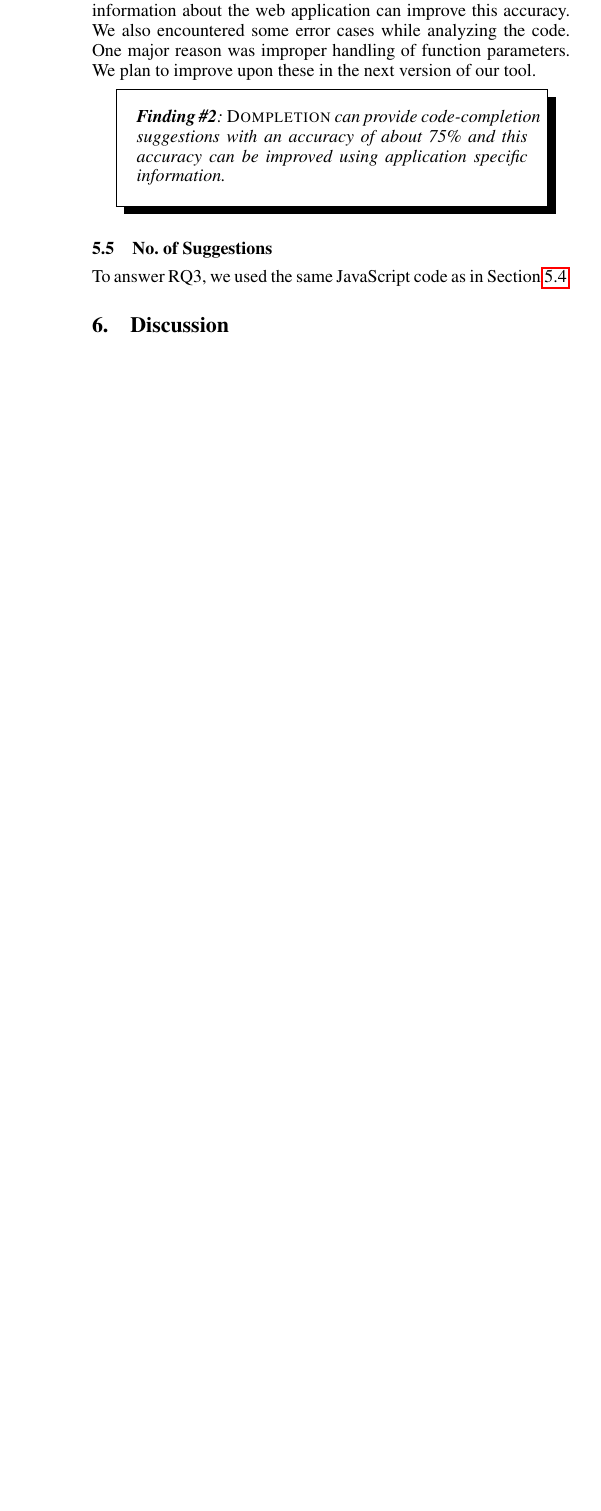
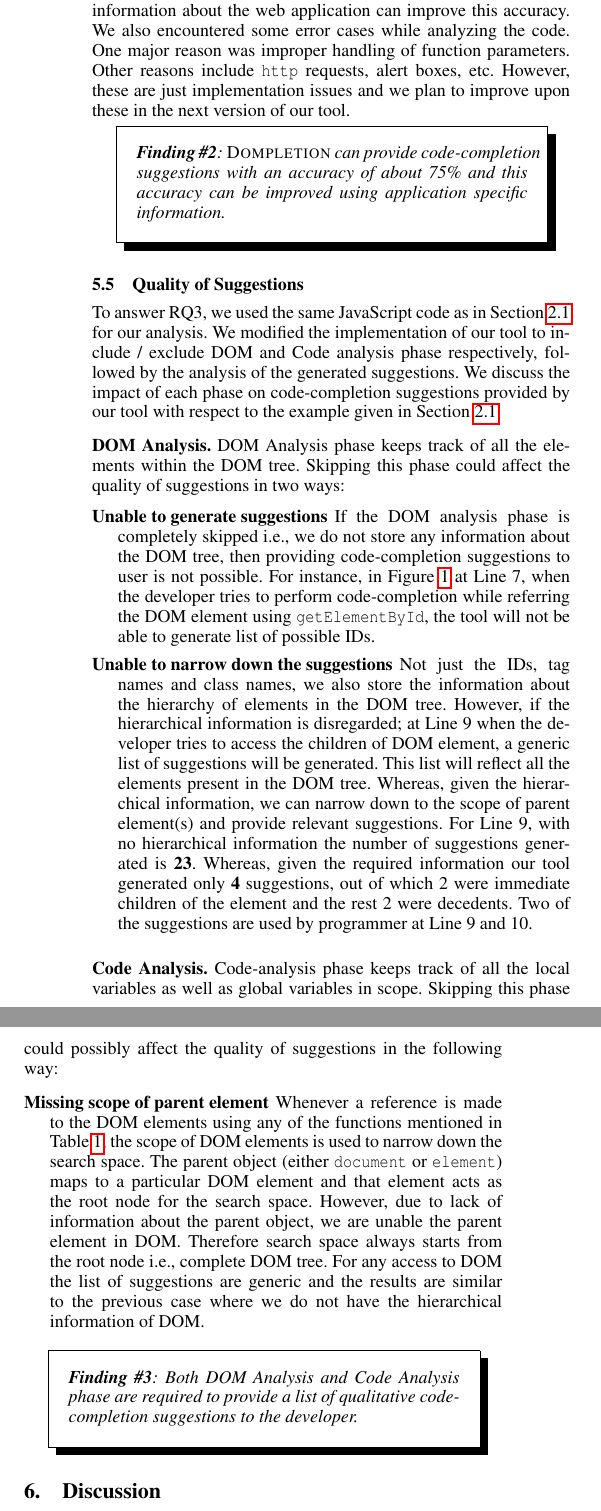
Before and after one commit to saltlab/dompletion, a LaTeX paper (oopsla/paper.tex, which reads oopsla/evaluation.tex): part of one column of page 10 of 11 before the commit and two parts of the columns of page 10 of 11 after it, the two joined at a grey line, cut so that both start at the same text, the shorter picture padded with empty space. Compiled offline with pdfLaTeX; a missing font is replaced by an installed copy or a similar font.

Commit message:
evaluation RQ3 + motivation layout image changed

```diff
--- a/oopsla/evaluation.tex
+++ b/oopsla/evaluation.tex
@@ -107,10 +115,26 @@
 
 	In total, there were 53 calls to the \texttt{getElementById} function within the \javascript code. We tried to generate code-completion suggestions for all the calls.    \figref{Accuracy} represents the valid output where the list of suggestions contain the ID that was used within the code. We used the code-completion tool to generate suggestions at Line 300, and see if the element ID used at Line 299 is available in the suggestions.
 
-	\tabref{Accuracy} represents the results of our analysis. As seen from the results, \dompletion can provide code completion suggestions with an accuracy of about 75\%. \dompletion was not able to generate suggestions for some of the \texttt{getElementById} function calls. This was due to the fact that some of the DOM states were not at all explored during the DOM analysis phase. However, a brief information about the web application can improve this accuracy. We also encountered some error cases while analyzing the code. One major reason was improper handling of function parameters. We plan to improve upon these in the next version of our tool.
+	\tabref{Accuracy} represents the results of our analysis. As seen from the results, \dompletion can provide code completion suggestions with an accuracy of about 75\%. \dompletion was not able to generate suggestions for some of the \texttt{getElementById} function calls. This was due to the fact that some of the DOM states were not at all explored during the DOM analysis phase. However, a brief information about the web application can improve this accuracy. We also encountered some error cases while analyzing the code. One major reason was improper handling of function parameters. Other reasons include \texttt{http} requests, alert boxes, etc. However, these are just implementation issues and we plan to improve upon these in the next version of our tool.
 
 	\finding{\dompletion can provide code-completion suggestions with an accuracy of about 75\% and this accuracy can be improved using application specific information. \label{Finding:Accuracy}}
 
-	\subsection{No. of Suggestions}
+	\subsection{Quality of Suggestions}
 	\label{Sec:Suggestions}
-	To answer RQ3, we used the same \javascript code as in \secref{Accuracy}
+
+	To answer RQ3, we used the same \javascript code as in \secref{Example} for our analysis. We modified the implementation of our tool to include / exclude DOM and Code analysis phase respectively, followed by the analysis of the generated suggestions. We discuss the impact of each phase on code-completion suggestions provided by our tool with respect to the example given in \secref{Example}.
+
+	\headbf{DOM Analysis} DOM Analysis phase keeps track of all the elements within the DOM tree. Skipping this phase could affect the quality of suggestions in two ways:
+	\begin{description}
+		\item[Unable to generate suggestions] If the DOM analysis phase is completely skipped \ie we do not store any information about the DOM tree, then providing code-completion suggestions to user is not possible. For instance, in \figref{Example} at Line 7, when the developer tries to perform code-completion while referring the DOM element using \texttt{getElementById}, the tool will not be able to generate list of possible IDs.
+
+		\item[Unable to narrow down the suggestions] Not just the IDs, tag names and class names, we also store the information about the hierarchy of elements in the DOM tree. However, if the hierarchical information is disregarded; at Line 9 when the developer tries to access the children of DOM element, a generic list of suggestions will be generated. This list will reflect all the elements present in the DOM tree. Whereas, given the hierarchical information, we can narrow down to the scope of parent element(s) and provide relevant suggestions. For Line 9, with no hierarchical information the number of suggestions generated is \textbf{23}. Whereas, given the required information our tool generated only \textbf{4} suggestions, out of which 2 were immediate children of the element and the rest 2 were decedents. Two of the suggestions are used by programmer at Line 9 and 10.
+	\end{description}
+
+	\headbf{Code Analysis} Code-analysis phase keeps track of all the local variables as well as global variables in scope. Skipping this phase could possibly affect the quality of suggestions in the following way:
+
+	\begin{description}
+		\item[Missing scope of parent element] Whenever a reference is made to the DOM elements using any of the functions mentioned in \tabref{API}, the scope of DOM elements is used to narrow down the search space. The parent object (either \texttt{document} or \texttt{element}) maps to a particular DOM element and that element acts as the root node for the search space. However, due to lack of information about the parent object, we are unable the parent element in DOM. Therefore search space always starts from the root node \ie complete DOM tree. For any access to DOM the list of suggestions are generic and the results are similar to the previous case where we do not have the hierarchical information of DOM.
+	\end{description}
+
+	\finding{Both DOM Analysis and Code Analysis phase are required to provide a list of qualitative code-completion suggestions to the developer. \label{Finding:Quality}}
```
Also changed, not shown: oopsla/motivation.tex (+1 -1 lines), oopsla/images/hierarchy.pdf (added), oopsla/evaluation.tex (24 more changed lines).
